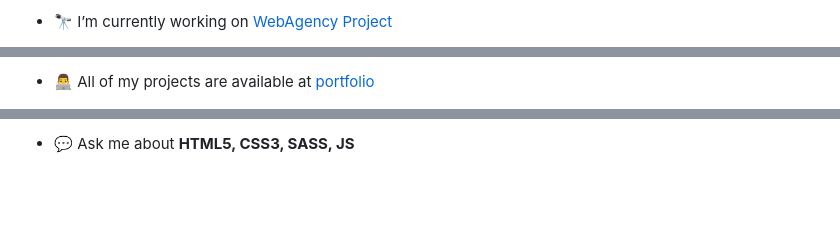
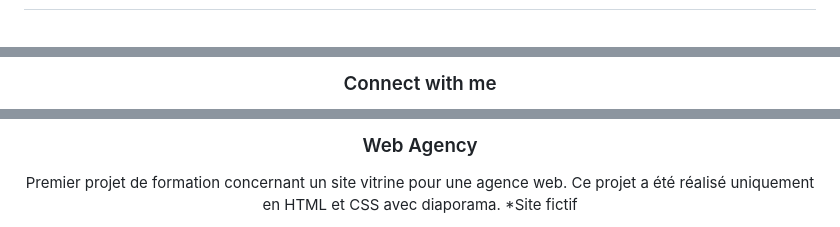
Before and after one commit to gouteuxchristophe/webagency, a Markdown page: README.md, 3 parts joined by grey strips. GitHub-like rendering; blank space fills up the shorter version.

```diff
--- a/README.md
+++ b/README.md
@@ -5,3 +4,3 @@
 
-- 🔭 I’m currently working on [WebAgency Project](https://webagency.christophegouteux.fr)
+<div align='center'>
 
@@ -9,3 +34,3 @@
 
-- 👨‍💻 All of my projects are available at [portfolio](https://christophegouteux.fr)
+<h3 align='center'>Connect with me</h3>
 
@@ -13,3 +46,4 @@
 
-- 💬 Ask me about **HTML5, CSS3, SASS, JS**
+<h3 align='center'>Web Agency</h3>
+<p align='center'>Premier projet de formation concernant un site vitrine pour une agence web. Ce projet a été réalisé uniquement en HTML et CSS avec diaporama. *Site fictif</p>
 
```
Also changed, not shown: other parts of README.md (+39 -20 lines).
